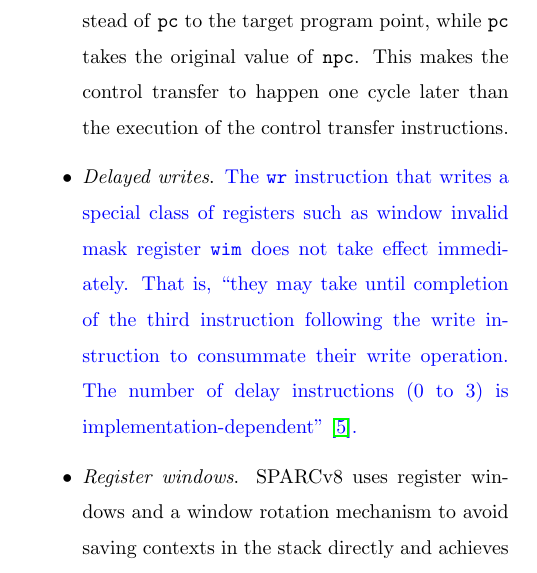
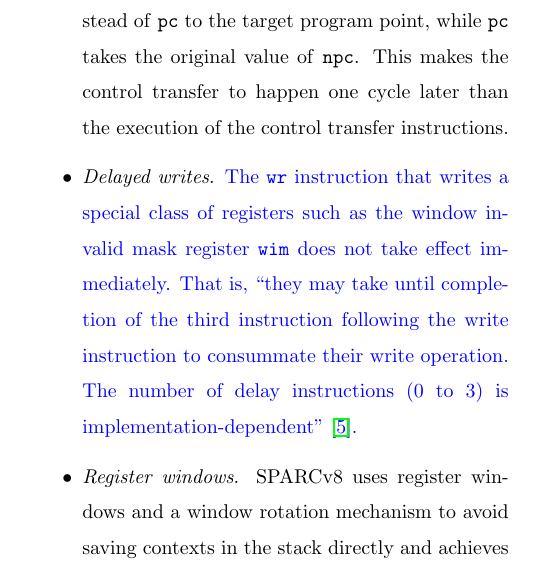
Before and after one commit to jpzha/SPARCv8-paper, a LaTeX document (paper.tex, which reads intro2.tex): part of one column of page 1 of 46, cut so that both start at the same text. Compiled offline with pdfLaTeX; a LaTeX package or settings file that is missing is left out.

Commit message:
fix typos

```diff
--- a/intro2.tex
+++ b/intro2.tex
@@ -46,7 +46,7 @@ program logic for assembly code.
 	\item \textit{Delayed writes}.
 	{\color{blue}
     The $\cwr$ instruction that writes a special class
-    of registers such as window invalid mask register
+    of registers such as the window invalid mask register
     \regwim{} does not take effect immediately.
     % $\regwim$ used to justify
     % whether a register window is valid does not take
```
Also changed, not shown: 1 other file.
